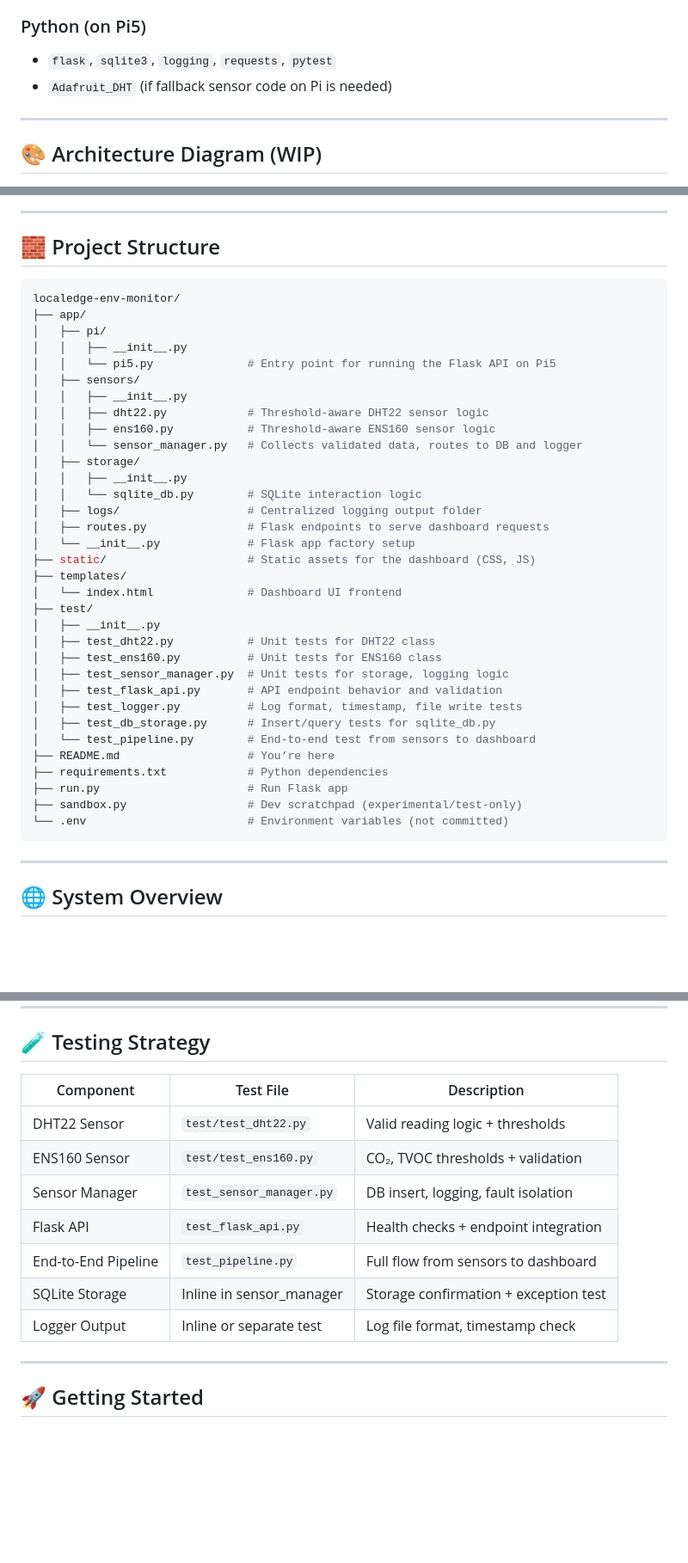
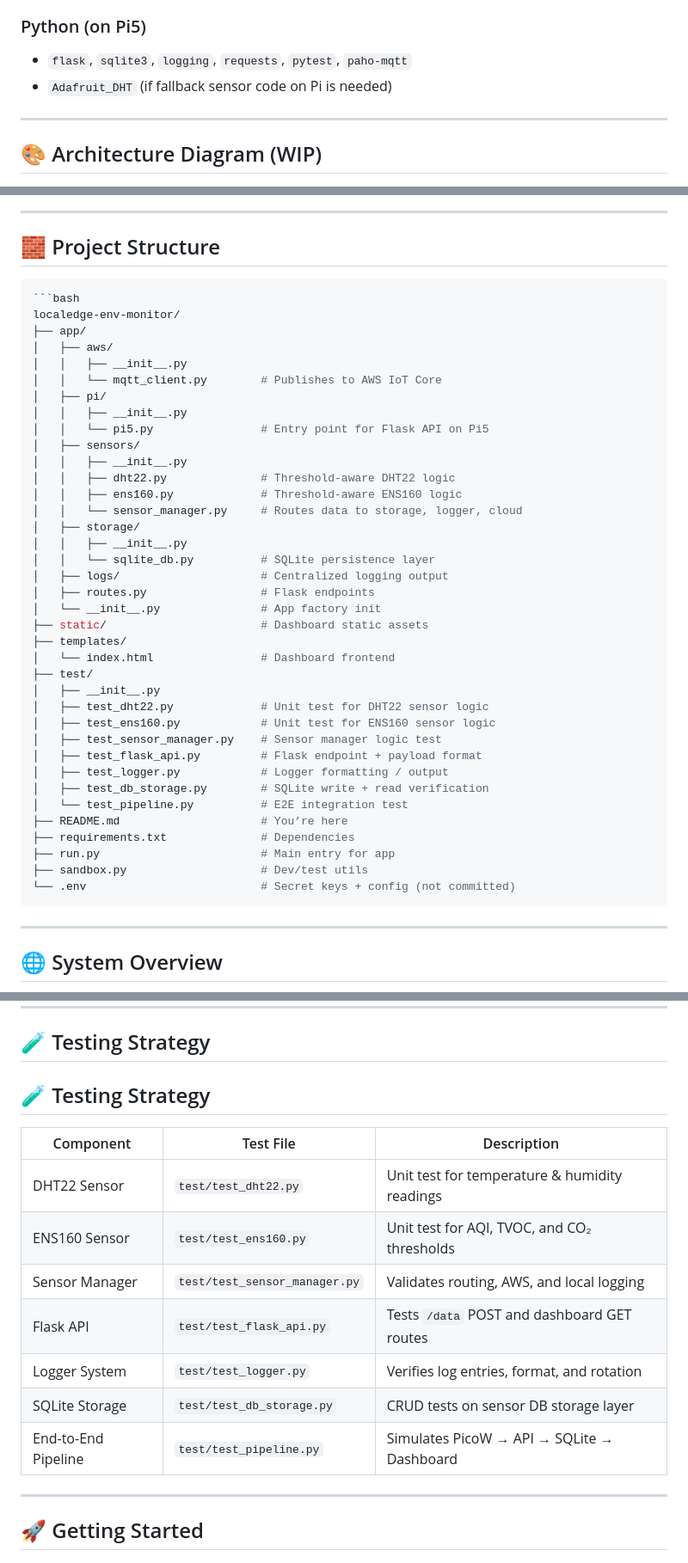
Before and after one commit to HusainCode/localedge-env-monitor, a Markdown page: README.md, 3 parts joined by grey strips. Shown at 86% size. GitHub-like rendering; blank space fills up the shorter version.

````diff
--- a/README.md
+++ b/README.md
@@ -41,8 +43,9 @@ Build a reliable, modular, testable IoT system that reads from **DHT22** and **E
 - Custom ENS160 MicroPython driver
 
 ### Python (on Pi5)
-- `flask`, `sqlite3`, `logging`, `requests`, `pytest`
+- `flask`, `sqlite3`, `logging`, `requests`, `pytest`, `paho-mqtt`
 - `Adafruit_DHT` (if fallback sensor code on Pi is needed)
+
 ---
 
 ## 🎨 Architecture Diagram (WIP)
@@ -54,39 +57,43 @@ Build a reliable, modular, testable IoT system that reads from **DHT22** and **E
 ## 🧱 Project Structure
 
 ```bash
+```bash
 localedge-env-monitor/
 ├── app/
+│   ├── aws/
+│   │   ├── __init__.py
+│   │   └── mqtt_client.py        # Publishes to AWS IoT Core
 │   ├── pi/
 │   │   ├── __init__.py
-│   │   └── pi5.py              # Entry point for running the Flask API on Pi5
+│   │   └── pi5.py                # Entry point for Flask API on Pi5
 │   ├── sensors/
 │   │   ├── __init__.py
-│   │   ├── dht22.py            # Threshold-aware DHT22 sensor logic
-│   │   ├── ens160.py           # Threshold-aware ENS160 sensor logic
-│   │   └── sensor_manager.py   # Collects validated data, routes to DB and logger
+│   │   ├── dht22.py              # Threshold-aware DHT22 logic
+│   │   ├── ens160.py             # Threshold-aware ENS160 logic
+│   │   └── sensor_manager.py     # Routes data to storage, logger, cloud
 │   ├── storage/
 │   │   ├── __init__.py
-│   │   └── sqlite_db.py        # SQLite interaction logic
-│   ├── logs/                   # Centralized logging output folder
-│   ├── routes.py               # Flask endpoints to serve dashboard requests
-│   └── __init__.py             # Flask app factory setup
-├── static/                     # Static assets for the dashboard (CSS, JS)
+│   │   └── sqlite_db.py          # SQLite persistence layer
+│   ├── logs/                     # Centralized logging output
+│   ├── routes.py                 # Flask endpoints
+│   └── __init__.py               # App factory init
+├── static/                       # Dashboard static assets
 ├── templates/
-│   └── index.html              # Dashboard UI frontend
+│   └── index.html                # Dashboard frontend
 ├── test/
 │   ├── __init__.py
-│   ├── test_dht22.py           # Unit tests for DHT22 class
-│   ├── test_ens160.py          # Unit tests for ENS160 class
-│   ├── test_sensor_manager.py  # Unit tests for storage, logging logic
-│   ├── test_flask_api.py       # API endpoint behavior and validation
-│   ├── test_logger.py          # Log format, timestamp, file write tests
-│   ├── test_db_storage.py      # Insert/query tests for sqlite_db.py
-│   └── test_pipeline.py        # End-to-end test from sensors to dashboard
-├── README.md                   # You’re here
-├── requirements.txt            # Python dependencies
-├── run.py                      # Run Flask app
-├── sandbox.py                  # Dev scratchpad (experimental/test-only)
-└── .env                        # Environment variables (not committed)
+│   ├── test_dht22.py             # Unit test for DHT22 sensor logic
+│   ├── test_ens160.py            # Unit test for ENS160 sensor logic
+│   ├── test_sensor_manager.py    # Sensor manager logic test
+│   ├── test_flask_api.py         # Flask endpoint + payload format
+│   ├── test_logger.py            # Logger formatting / output
+│   ├── test_db_storage.py        # SQLite write + read verification
+│   └── test_pipeline.py          # E2E integration test
+├── README.md                     # You’re here
+├── requirements.txt              # Dependencies
+├── run.py                        # Main entry for app
+├── sandbox.py                    # Dev/test utils
+└── .env                          # Secret keys + config (not committed)
 ```
 
 ---
@@ -107,16 +114,17 @@ localedge-env-monitor/
 
 ## 🧪 Testing Strategy
 
-| Component           | Test File                | Description                           |
-| ------------------ | ------------------------ | ------------------------------------- |
-| DHT22 Sensor        | `test/test_dht22.py`     | Valid reading logic + thresholds      |
-| ENS160 Sensor       | `test/test_ens160.py`    | CO₂, TVOC thresholds + validation     |
-| Sensor Manager      | `test_sensor_manager.py` | DB insert, logging, fault isolation   |
-| Flask API           | `test_flask_api.py`      | Health checks + endpoint integration  |
-| End-to-End Pipeline | `test_pipeline.py`       | Full flow from sensors to dashboard   |
-| SQLite Storage      | Inline in sensor_manager | Storage confirmation + exception test |
-| Logger Output       | Inline or separate test  | Log file format, timestamp check      |
+## 🧪 Testing Strategy
 
+| Component           | Test File                  | Description                                  |
+| ------------------ | -------------------------- | -------------------------------------------- |
+| DHT22 Sensor        | `test/test_dht22.py`        | Unit test for temperature & humidity readings |
+| ENS160 Sensor       | `test/test_ens160.py`       | Unit test for AQI, TVOC, and CO₂ thresholds   |
+| Sensor Manager      | `test/test_sensor_manager.py` | Validates routing, AWS, and local logging     |
+| Flask API           | `test/test_flask_api.py`    | Tests `/data` POST and dashboard GET routes  |
+| Logger System       | `test/test_logger.py`       | Verifies log entries, format, and rotation   |
+| SQLite Storage      | `test/test_db_storage.py`   | CRUD tests on sensor DB storage layer        |
+| End-to-End Pipeline | `test/test_pipeline.py`     | Simulates PicoW → API → SQLite → Dashboard   |
 ---
 
 ## 🚀 Getting Started
````
Also changed, not shown: other parts of README.md (+3 -1 lines).
